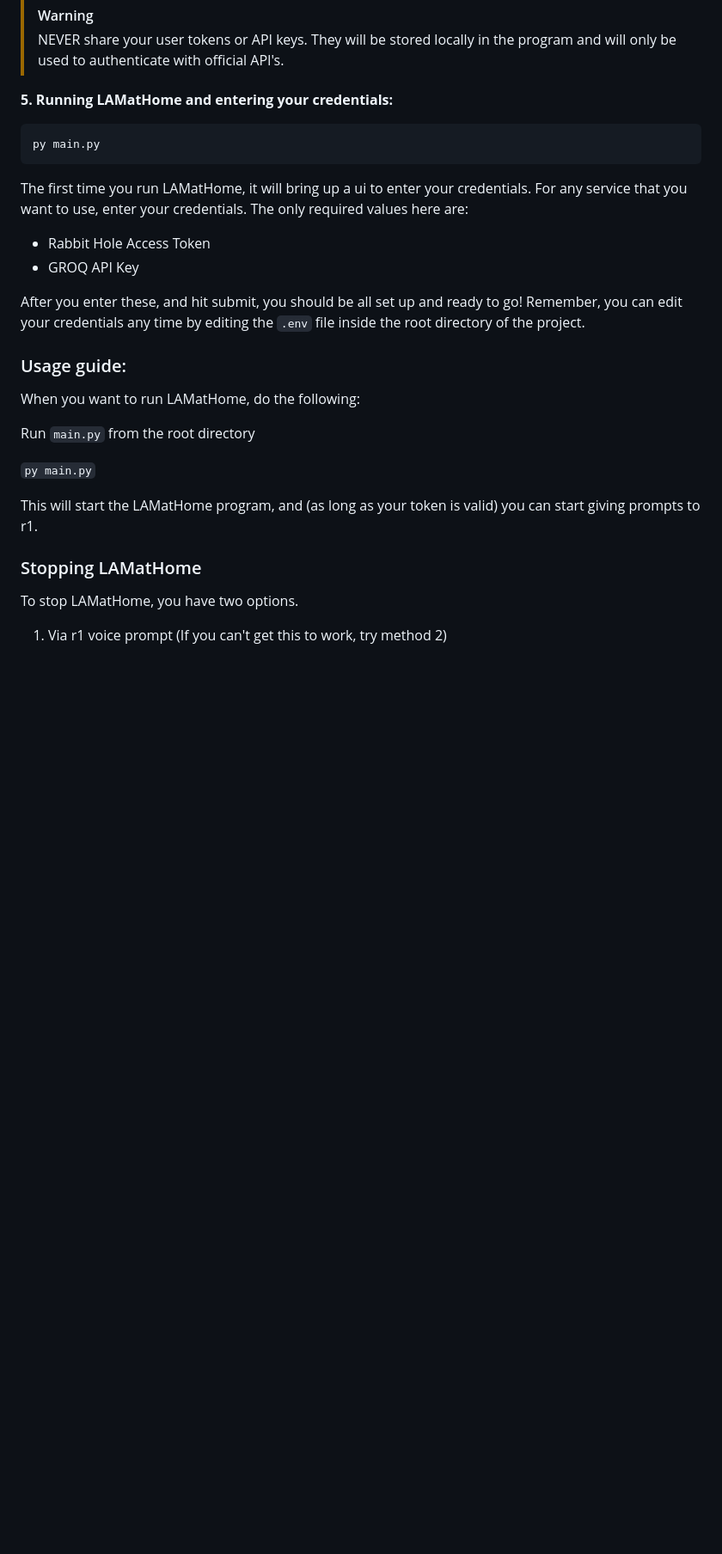
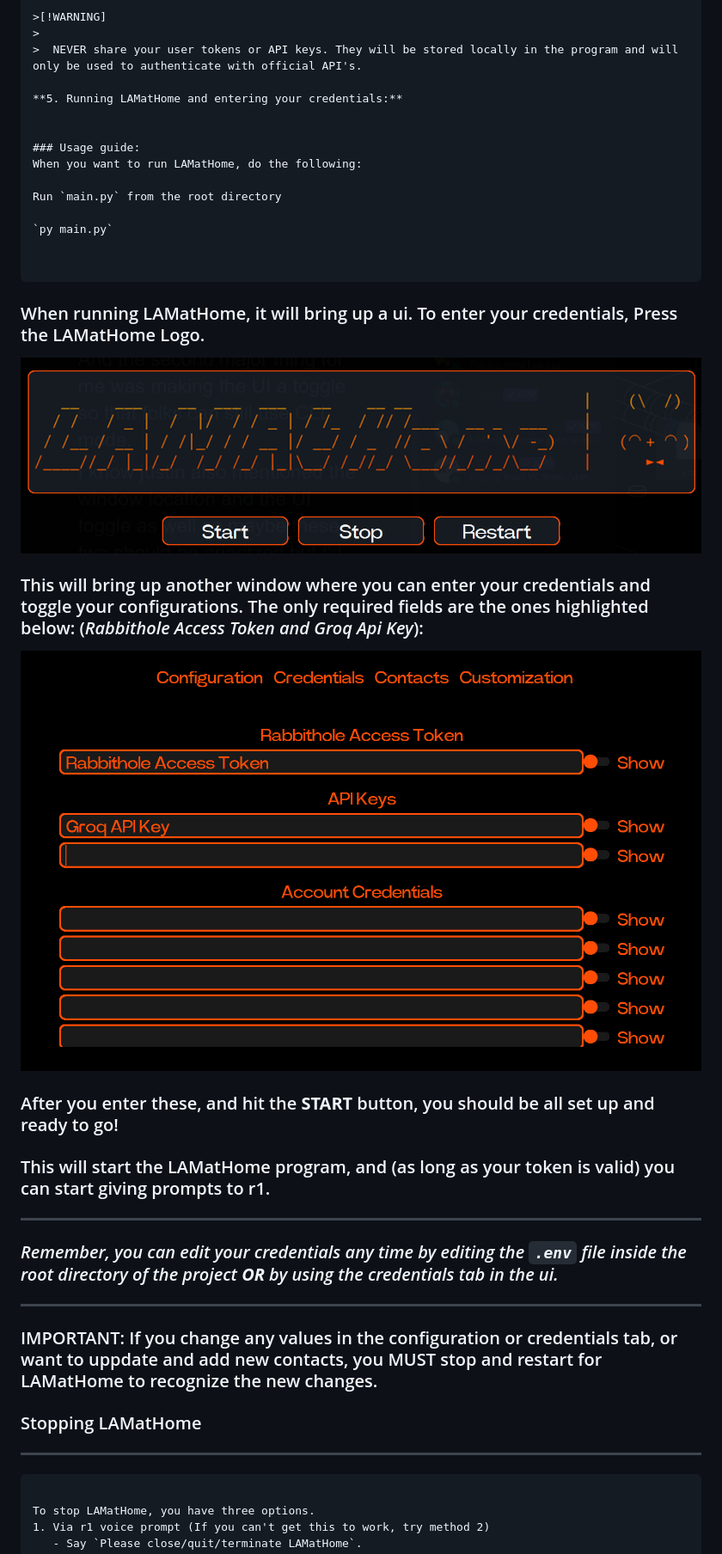
Before and after one commit to dot-Justin/LAMatHome, a Markdown page: README.md, the part around the change printed below. Shown: that part at 86% size. GitHub-like rendering; pictures changed too: assets/click_here.png (added), assets/required.png (added); blank space fills up the shorter version.

````diff
--- a/README.md
+++ b/README.md
@@ -124,15 +156,7 @@ playwright install
 >  NEVER share your user tokens or API keys. They will be stored locally in the program and will only be used to authenticate with official API's.
 
 **5. Running LAMatHome and entering your credentials:**
-```
-py main.py
-```
-The first time you run LAMatHome, it will bring up a ui to enter your credentials.
-For any service that you want to use, enter your credentials. The only required values here are:
-- Rabbit Hole Access Token
-- GROQ API Key
 
-After you enter these, and hit submit, you should be all set up and ready to go! Remember, you can edit your credentials any time by editing the `.env` file inside the root directory of the project.
 
 ### Usage guide:
 When you want to run LAMatHome, do the following:
@@ -141,11 +165,35 @@ Run `main.py` from the root directory
 
 `py main.py`
 
-This will start the LAMatHome program, and (as long as your token is valid) you can start giving prompts to r1.
+
+```
+
+### When running LAMatHome, it will bring up a ui. To enter your credentials, Press the LAMatHome Logo.
+<p align="center">
+  <img src="assets/click_here.png" alt="cick_here" width="800"/>
+</p>
+
+### This will bring up another window where you can enter your credentials and toggle your configurations. The only required fields are the ones highlighted below: (*Rabbithole Access Token and Groq Api Key*):
+
+<p align="center">
+  <img src="assets/required.png" alt="LAMatHome" width="800"/>
+</p>
+
+### After you enter these, and hit the **START** button, you should be all set up and ready to go!
+### This will start the LAMatHome program, and (as long as your token is valid) you can start giving prompts to r1.
+---
+
+### *Remember, you can edit your credentials any time by editing the `.env` file inside the root directory of the project **OR** by using the credentials tab in the ui.*
+
+---
+### IMPORTANT: If you change any values in the configuration or credentials tab, or want to uppdate and add new contacts, you MUST stop and restart for LAMatHome to recognize the new changes.
 
 
 ### Stopping LAMatHome
-To stop LAMatHome, you have two options.
+---
+```
+
+To stop LAMatHome, you have three options.
 1. Via r1 voice prompt (If you can't get this to work, try method 2)
    - Say `Please close/quit/terminate LAMatHome`.
 
````
Also changed, not shown: other parts of README.md (+39 -0 lines), 11 other files.
